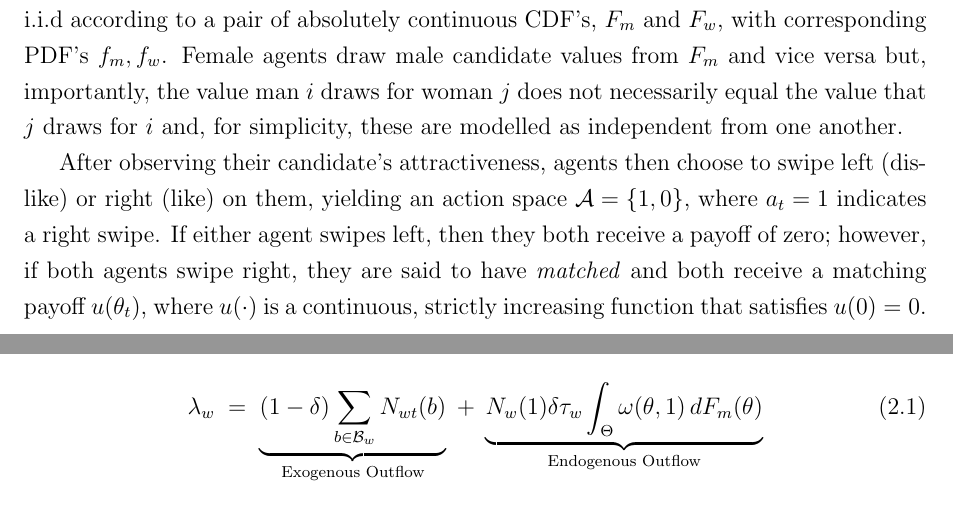
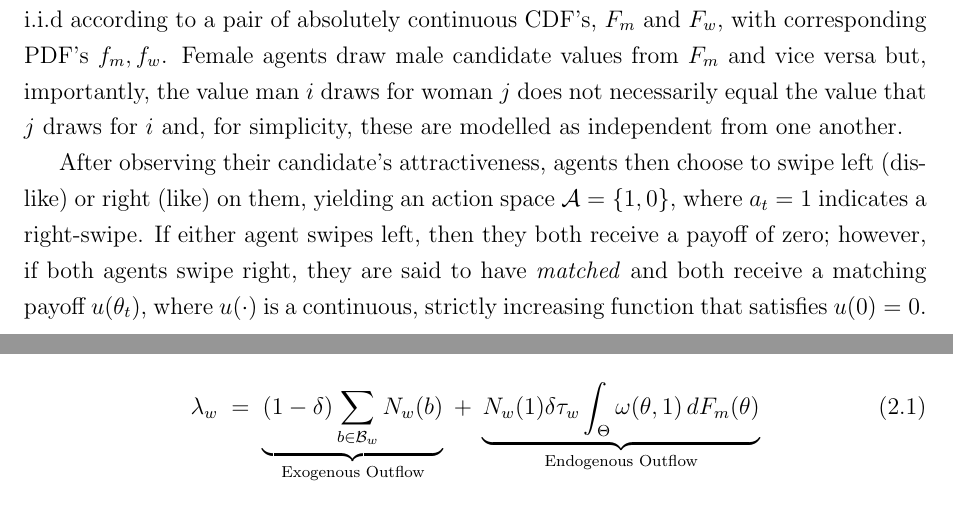
Before and after one commit to patohdzs/project-swipe, a LaTeX thesis (dissertation/main.tex, which reads dissertation/sections/2 - model.tex): two parts of pages 6 and 8 of 24, joined at a grey line, cut so that both start at the same text. Compiled offline with pdfLaTeX.

Commit message:
Notation Fixes

```diff
--- a/dissertation/sections/2 - model.tex
+++ b/dissertation/sections/2 - model.tex
@@ -9,7 +9,7 @@ We model agents with heterogeneous preferences (capturing the notion that `beaut
 These values are i.i.d according to a pair of absolutely continuous CDF's, $F_m$ and $F_w$, with corresponding PDF's $f_m,f_w$.
 Female agents draw male candidate values from $F_m$ and vice versa but, importantly, the value man $i$ draws for woman $j$ does not necessarily equal the value that $j$ draws for $i$ and, for simplicity, these are modelled as independent from one another.
 
-After observing their candidate's attractiveness, agents then choose to swipe left (dislike) or right (like) on them, yielding an action space $\mathcal{A}=\{ 1, 0\}$, where $a_t=1$ indicates a right swipe.
+After observing their candidate's attractiveness, agents then choose to swipe left (dislike) or right (like) on them, yielding an action space $\mathcal{A}=\{ 1, 0\}$, where $a_t=1$ indicates a right-swipe.
 If either agent swipes left, then they both receive a payoff of zero; however, if both agents swipe right, they are said to have \textit{matched} and both receive a matching payoff $u(\theta_t)$, where $u(\cdot)$ is a continuous, strictly increasing function that satisfies $u(0) = 0$.
 This last property stems from the fact that, in most SBDPs, users are allowed to unmatch with each other, and therefore matching with even the least attractive individual on the other side of the market is weakly preferred to not matching.
 
@@ -59,7 +59,7 @@ For most of this paper, I focus on characterising user behaviour and its resulti
 As a necessary requirement, the market steady state $\Psi_t=\Psi_{t+1}=...=\Psi$ must satisfy the balanced flow conditions \footnote{Formally, these conditions rely on the exact law of large numbers, which was rigorously developed in discrete-time settings by \cite{duffie2018dynamic}, but a technical discussion of this lies outside the scope of this paper.} for our continuum model; these are presented below for the female agents, but they apply analogously to the male side of the market.
 Firstly, the entry flow of agents into the platform must equal the departure flow:
 \begin{equation}\label{eq:ss1}
-    \lambda_w\;=\; \underbrace{ (1-\delta)\sum_{b\in\mathcal{B}_w}N_{wt}(b)}_{\text{Exogenous Outflow}} \;+\; \underbrace{N_w(1) \delta \tau_w\int_{\Theta}\omega(\theta,1)\,dF_{m}(\theta)}_{\text{Endogenous Outflow}}
+    \lambda_w\;=\; \underbrace{ (1-\delta)\sum_{b\in\mathcal{B}_w}N_{w}(b)}_{\text{Exogenous Outflow}} \;+\; \underbrace{N_w(1) \delta \tau_w\int_{\Theta}\omega(\theta,1)\,dF_{m}(\theta)}_{\text{Endogenous Outflow}}
 \end{equation}
 
 Secondly, for both sides, the flow of agents into any particular budget level must equal the outflow of agents from that same level. Thus, for all $b\in\mathcal{B}_w$:
```
Also changed, not shown: dissertation/main.pdf, dissertation/sections/2 - model.tex (4 more changed lines).
